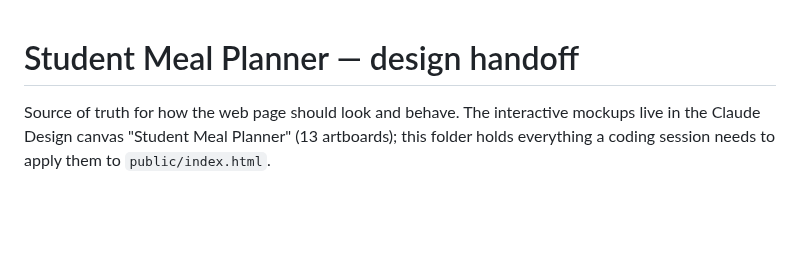
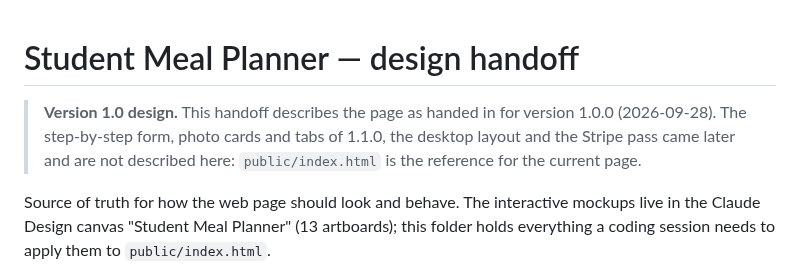
Before and after one commit to Matdimon90/student-meal-planner, a Markdown page: docs/design/DESIGN.md, the part around the change. Drawn GitHub-style; blank space fills up the shorter version.

Commit message:
Mark DESIGN.md as the version 1.0 design

```diff
--- a/docs/design/DESIGN.md
+++ b/docs/design/DESIGN.md
@@ -1,4 +1,6 @@
 # Student Meal Planner — design handoff
+
+> **Version 1.0 design.** This handoff describes the page as handed in for version 1.0.0 (2026-09-28). The step-by-step form, photo cards and tabs of 1.1.0, the desktop layout and the Stripe pass came later and are not described here: `public/index.html` is the reference for the current page.
 
 Source of truth for how the web page should look and behave. The interactive mockups live in the Claude Design canvas "Student Meal Planner" (13 artboards); this folder holds everything a coding session needs to apply them to `public/index.html`.
 
```
